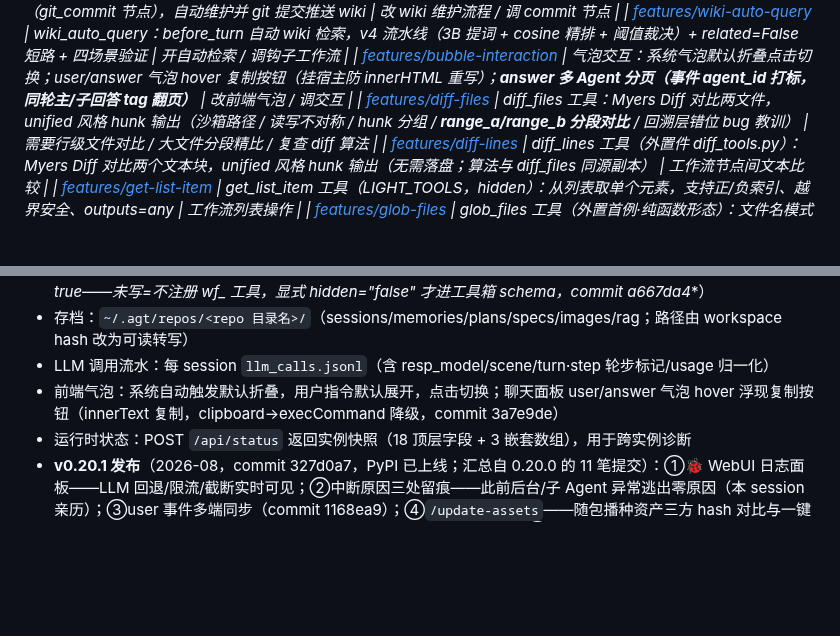
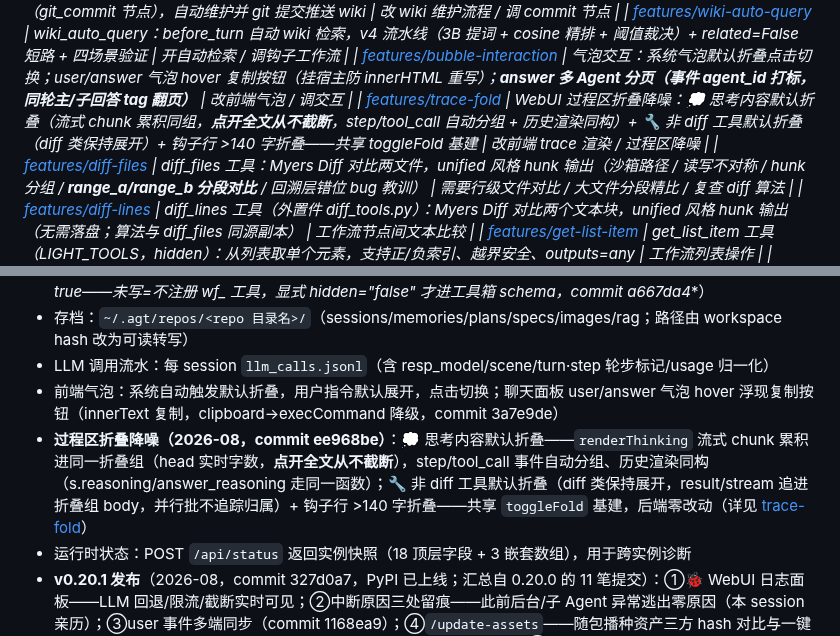
Before and after one commit to vgp7758/Agt, a Markdown page: .agent/wiki/home.md, 2 parts joined by grey strips. Drawn GitHub-style; blank space fills up the shorter version.

Commit message:
docs: wiki auto-maintenance — [wiki-updater_3] done：wiki 维护完成。本轮变更（💭 reasoning 思考内容默认折叠 + 点开全文不截断，commit `ee968be`）已落库，共 4 处：  ## 维护内容  **1. 新建 `features/trace-fold.md`**——WebUI 过程区（trace）折叠降噪专页。此前 wiki 只记了气泡级交互（bubble-interaction），trace 内的三级降噪（工具调用折叠是上一批做的，此前无记录）成套补齐：  | 章节 | 要点 | |------|------| | 三级降噪层级 | 思考（折叠）→ 非 diff 工具（折叠）→ diff 工具（展开）→ 钩子行 >140 字折叠 | | 💭 思考折叠（本次核心） | `renderThinking` + `_curThinkFold` 流式 chunk 累积，head 实时字数、**body 恒存完整 buf 从不截断**；归属关闭三时点（step / tool_call / 历史渲染每步重置+完复位）；`renderHistTurn` 与实时路径同函数（历史同构，含 `answer_reasoning` 单列组）；子 Agent `[agent_id]` 前缀 | | 🔧 工具调用折叠 | `_DIFF_TOOLS` 白名单展开、result/stream 追进 body、并行批不追踪归属 | | 注意事项 | 「不截断」的实现口径（截断感来自此前整段平铺）、折叠态不持久化、`▸/▾` head 前缀两字符约定（`slice(2)` 改写依赖） |  **2. `home.md` 地图**——bubble-interaction 行后加 trace-fold 入口。  **3. `home.md` 快速事实**——「前端气泡」条目后新增「过程区折叠降噪（commit ee968be）」条目。  …（截断，完整回复 agent_query_events("wiki-updater_3", 1)）
Co-authored-by: Agt <vgp123@foxmail.com>

```diff
--- a/.agent/wiki/home.md
+++ b/.agent/wiki/home.md
@@ -27,6 +27,7 @@ architecture/adr-stateful-externalization.md — 有状态系统外置评估（
 | [features/wiki-auto-maintenance](features/wiki-auto-maintenance.md) | wiki_auto_maintenance：判官 llm → snap_before（dir_snapshot）→ **fmt_calls（变更调用原文渲染）** → update_wiki → diff_wiki（code 拍 after + diff_snapshots）→ commit_wiki（git_commit 节点），自动维护并 git 提交推送 wiki | 改 wiki 维护流程 / 调 commit 节点 |
 | [features/wiki-auto-query](features/wiki-auto-query.md) | wiki_auto_query：before_turn 自动 wiki 检索，v4 流水线（3B 提词 + cosine 精排 + 阈值裁决）+ related=False 短路 + 四场景验证 | 开自动检索 / 调钩子工作流 |
 | [features/bubble-interaction](features/bubble-interaction.md) | 气泡交互：系统气泡默认折叠点击切换；user/answer 气泡 hover 复制按钮（挂宿主防 innerHTML 重写）；**answer 多 Agent 分页（事件 agent_id 打标，同轮主/子回答 tag 翻页）** | 改前端气泡 / 调交互 |
+| [features/trace-fold](features/trace-fold.md) | WebUI 过程区折叠降噪：💭 思考内容默认折叠（流式 chunk 累积同组，**点开全文从不截断**，step/tool_call 自动分组 + 历史渲染同构）+ 🔧 非 diff 工具默认折叠（diff 类保持展开）+ 钩子行 >140 字折叠——共享 toggleFold 基建 | 改前端 trace 渲染 / 过程区降噪 |
 | [features/diff-files](features/diff-files.md) | diff_files 工具：Myers Diff 对比两文件，unified 风格 hunk 输出（沙箱路径 / 读写不对称 / hunk 分组 / **range_a/range_b 分段对比** / 回溯层错位 bug 教训） | 需要行级文件对比 / 大文件分段精比 / 复查 diff 算法 |
 | [features/diff-lines](features/diff-lines.md) | diff_lines 工具（外置件 diff_tools.py）：Myers Diff 对比两个文本块，unified 风格 hunk 输出（无需落盘；算法与 diff_files 同源副本） | 工作流节点间文本比较 |
 | [features/get-list-item](features/get-list-item.md) | get_list_item 工具（LIGHT_TOOLS，hidden）：从列表取单个元素，支持正/负索引、越界安全、outputs=any | 工作流列表操作 |
@@ -52,6 +53,7 @@ architecture/adr-stateful-externalization.md — 有状态系统外置评估（
 - 存档：`~/.agt/repos/<repo 目录名>/`（sessions/memories/plans/specs/images/rag；路径由 workspace hash 改为可读转写）
 - LLM 调用流水：每 session `llm_calls.jsonl`（含 resp_model/scene/turn·step 轮步标记/usage 归一化）
 - 前端气泡：系统自动触发默认折叠，用户指令默认展开，点击切换；聊天面板 user/answer 气泡 hover 浮现复制按钮（innerText 复制，clipboard→execCommand 降级，commit 3a7e9de）
+- **过程区折叠降噪（2026-08，commit ee968be）**：💭 思考内容默认折叠——`renderThinking` 流式 chunk 累积进同一折叠组（head 实时字数，**点开全文从不截断**），step/tool_call 事件自动分组、历史渲染同构（s.reasoning/answer_reasoning 走同一函数）；🔧 非 diff 工具默认折叠（diff 类保持展开，result/stream 追进折叠组 body，并行批不追踪归属）+ 钩子行 >140 字折叠——共享 `toggleFold` 基建，后端零改动（详见 [trace-fold](features/trace-fold.md)）
 - 运行时状态：POST `/api/status` 返回实例快照（18 顶层字段 + 3 嵌套数组），用于跨实例诊断
 - **v0.20.1 发布**（2026-08，commit 327d0a7，PyPI 已上线；汇总自 0.20.0 的 11 笔提交）：①🐞 WebUI 日志面板——LLM 回退/限流/截断实时可见；②中断原因三处留痕——此前后台/子 Agent 异常逃出零原因（本 session 亲历）；③user 事件多端同步（commit 1168ea9）；④`/update-assets`——随包播种资产三方 hash 对比与一键热更新（含 write_text 行尾转换、persona md 漏播种两个暗坑修复）；⑤修复三件——wiki-updater 多实例根因（复活 NameError，commit 6d396af）、detail_base 显式配置不生效（用户报告 /context 恒显 1500）、透明 toast 遮挡输入框（commit 0a415bc）。本 session 从 0.14.1 → 0.20.1 共推 30 个版本（详见 [v0.20.1 发布记录](releases/v0.20.1.md)）
 - **管理页回退链表单 + hidden 默认翻转（2026-08，commit a667da4，四件套）**：①/agents 每个编辑视图（含 `_main_`）新增回退链区——模型 chips 点选（与工具选择同款交互，点击顺序=链序）+ 策略下拉，留空=继承全局 settings；声明级 `fallback` 键三形态（逗号串/list/{chain,policy}）引擎侧 `_parse_agent_fallback` 早已在新建/复活/reuse 三路径消费（改链后 reuse 下一任务即生效），此前只能手写 yml。②编辑器钩子下拉移除——钩子挂载统一走 /agents 的 hooks 编辑，meta.hook 原值透传不丢。③hidden 默认翻转：未写 hidden=默认不注册为 wf_* 工具，显式 hidden="false"（编辑器取消勾选+保存）才进 schema——存量 22 XML 已全显式 true，行为零变化。④管理页钩子行布局修复（值输入框 flex 自适应，async/× 不再被全局 input width:100% 挤下一行）（详见 [agents-admin](features/agents-admin.md)、[multi-agent](architecture/multi-agent.md)、[workflow-hooks](architecture/workflow-hooks.md)、[editor-ux-improvements](features/editor-ux-improvements.md)）
```
Also changed, not shown: 2 other files.
